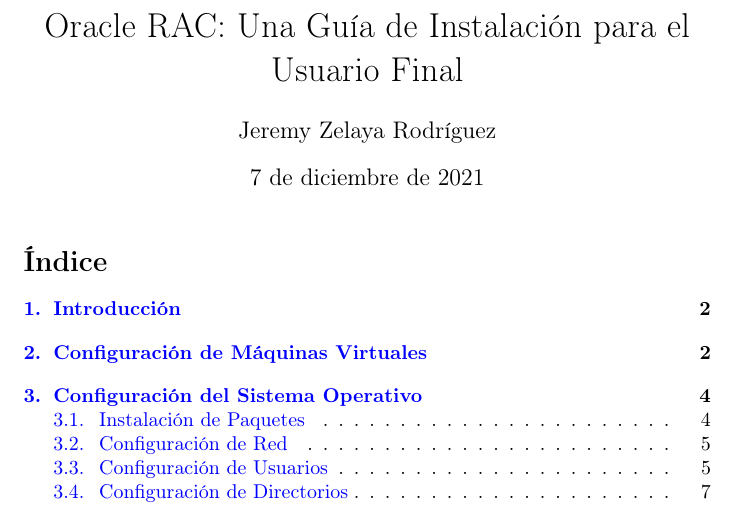
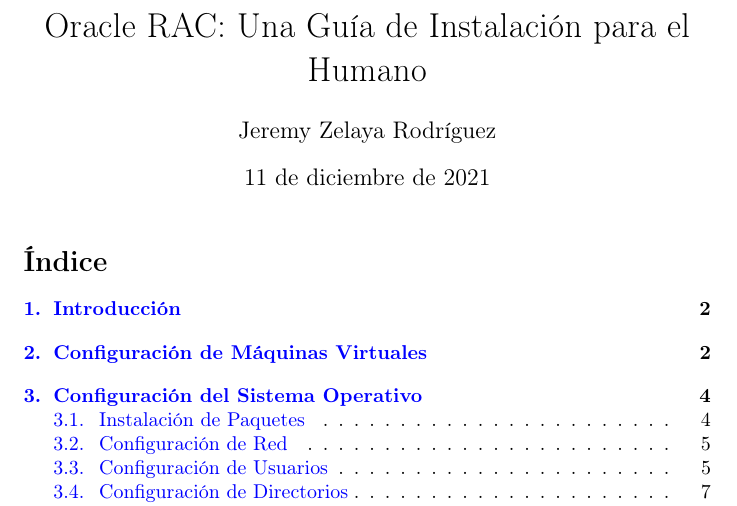
Before and after one commit to Je12emy/oracle_cluster_installation_guide, a LaTeX document (oracle_rac_installation_guide.tex): part of page 1 of 50, cut so that both start at the same text. Compiled offline with pdfLaTeX.

Commit message:
Update cover page date and commit the final pdf

```diff
--- a/oracle_rac_installation_guide.tex
+++ b/oracle_rac_installation_guide.tex
@@ -11,6 +11,8 @@
 \usepackage{hyperref}
 \usepackage{biblatex}
 \usepackage{csquotes}
+\usepackage{datetime}
+\newdate{date}{11}{12}{2021}
 \bibliography{rac_bib.bib}
 
 
@@ -117,10 +119,10 @@
 
 \begin{document}
 
-\title{Oracle RAC: Una Guía de Instalación para el Usuario Final}
+\title{Oracle RAC: Una Guía de Instalación para el Humano}
 \author{Jeremy Zelaya Rodríguez}
 
-\date{\today}
+\date{\displaydate{date}}
 
 \maketitle
 \tableofcontents
```
Also changed, not shown: oracle_rac_installation_guide.pdf (added), 1 other file.
